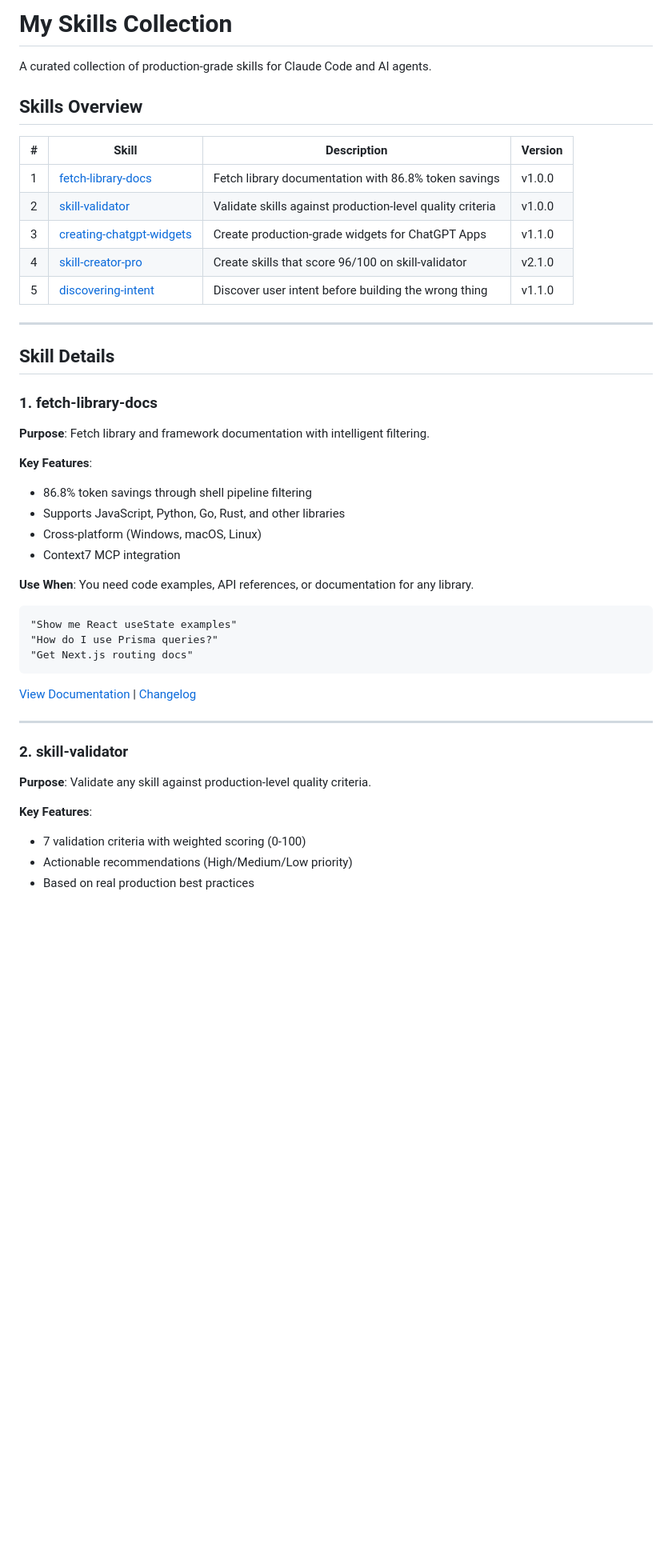
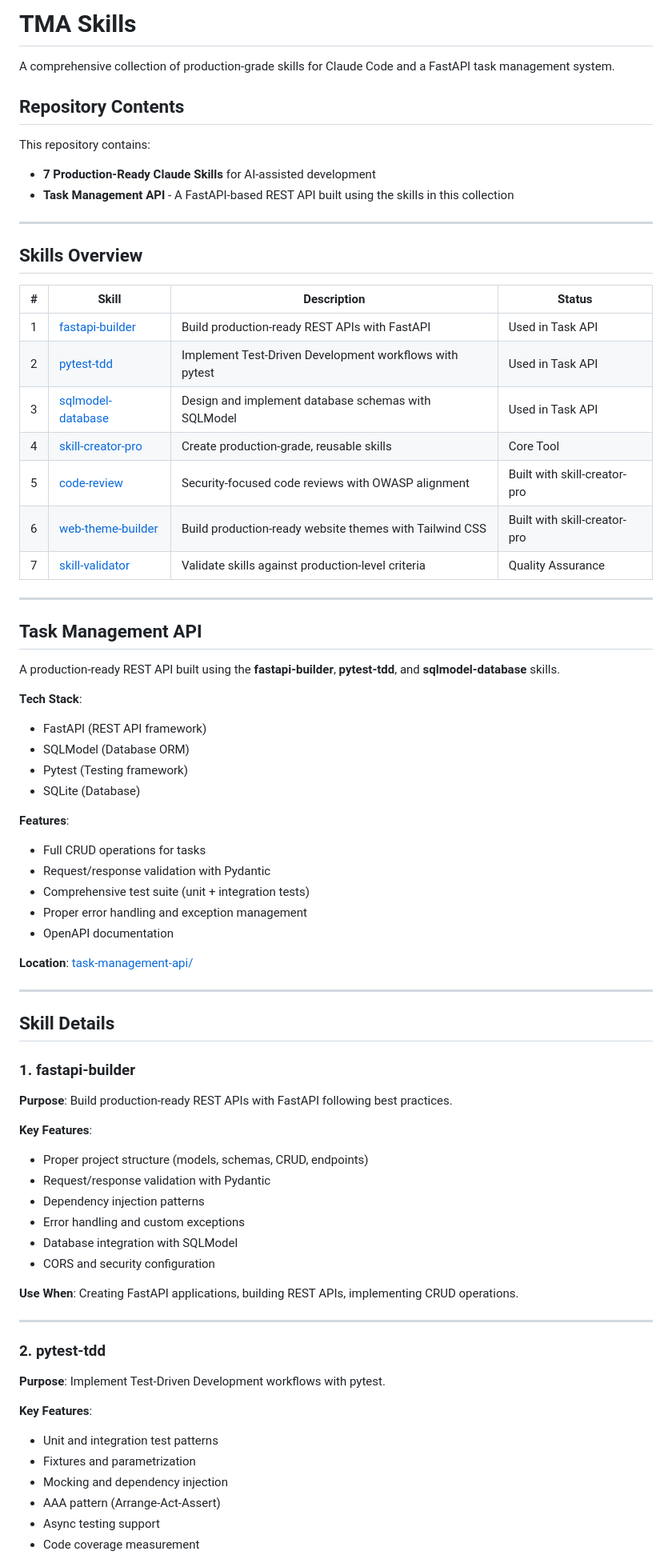
Before and after one commit to Nabeerak/tmaskills, a Markdown page: README.md, the part around one of its changes. Shown at 80% size. Rendered like a GitHub page; blank space fills up the shorter version.

````diff
--- a/README.md
+++ b/README.md
@@ -1,49 +1,77 @@
-# My Skills Collection
+# TMA Skills
 
-A curated collection of production-grade skills for Claude Code and AI agents.
+A comprehensive collection of production-grade skills for Claude Code and a FastAPI task management system.
+
+## Repository Contents
+
+This repository contains:
+- **7 Production-Ready Claude Skills** for AI-assisted development
+- **Task Management API** - A FastAPI-based REST API built using the skills in this collection
+
+---
 
 ## Skills Overview
 
-| # | Skill | Description | Version |
-|---|-------|-------------|---------|
-| 1 | [fetch-library-docs](1-%20fetch-library-docs/) | Fetch library documentation with 86.8% token savings | v1.0.0 |
-| 2 | [skill-validator](2-%20skill-validator/) | Validate skills against production-level quality criteria | v1.0.0 |
-| 3 | [creating-chatgpt-widgets](3-%20chatgpt-appsdk-widget-creator/) | Create production-grade widgets for ChatGPT Apps | v1.1.0 |
-| 4 | [skill-creator-pro](4-%20skill-creator-pro/) | Create skills that score 96/100 on skill-validator | v2.1.0 |
-| 5 | [discovering-intent](5-%20discovering-intent/) | Discover user intent before building the wrong thing | v1.1.0 |
+| # | Skill | Description | Status |
+|---|-------|-------------|--------|
+| 1 | [fastapi-builder](.claude/skills/fastapi-builder/) | Build production-ready REST APIs with FastAPI | Used in Task API |
+| 2 | [pytest-tdd](.claude/skills/pytest-tdd/) | Implement Test-Driven Development workflows with pytest | Used in Task API |
+| 3 | [sqlmodel-database](.claude/skills/sqlmodel-database/) | Design and implement database schemas with SQLModel | Used in Task API |
+| 4 | [skill-creator-pro](.claude/skills/skill-creator-pro/) | Create production-grade, reusable skills | Core Tool |
+| 5 | [code-review](.claude/skills/code-review/) | Security-focused code reviews with OWASP alignment | Built with skill-creator-pro |
+| 6 | [web-theme-builder](.claude/skills/web-theme-builder/) | Build production-ready website themes with Tailwind CSS | Built with skill-creator-pro |
+| 7 | [skill-validator](.claude/skills/skill-validator/) | Validate skills against production-level criteria | Quality Assurance |
+
+---
+
+## Task Management API
+
+A production-ready REST API built using the **fastapi-builder**, **pytest-tdd**, and **sqlmodel-database** skills.
+
+**Tech Stack**:
+- FastAPI (REST API framework)
+- SQLModel (Database ORM)
+- Pytest (Testing framework)
+- SQLite (Database)
+
+**Features**:
+- Full CRUD operations for tasks
+- Request/response validation with Pydantic
+- Comprehensive test suite (unit + integration tests)
+- Proper error handling and exception management
+- OpenAPI documentation
+
+**Location**: [task-management-api/](task-management-api/)
 
 ---
 
 ## Skill Details
 
-### 1. fetch-library-docs
+### 1. fastapi-builder
 
-**Purpose**: Fetch library and framework documentation with intelligent filtering.
+**Purpose**: Build production-ready REST APIs with FastAPI following best practices.
 
 **Key Features**:
-- 86.8% token savings through shell pipeline filtering
-- Supports JavaScript, Python, Go, Rust, and other libraries
-- Cross-platform (Windows, macOS, Linux)
-- Context7 MCP integration
+- Proper project structure (models, schemas, CRUD, endpoints)
+- Request/response validation with Pydantic
+- Dependency injection patterns
+- Error handling and custom exceptions
+- Database integration with SQLModel
+- CORS and security configuration
 
-**Use When**: You need code examples, API references, or documentation for any library.
-
-```
-"Show me React useState examples"
-"How do I use Prisma queries?"
-"Get Next.js routing docs"
-```
-
-[View Documentation](1-%20fetch-library-docs/README.md) | [Changelog](1-%20fetch-library-docs/CHANGELOG.md)
+**Use When**: Creating FastAPI applications, building REST APIs, implementing CRUD operations.
 
 ---
 
-### 2. skill-validator
+### 2. pytest-tdd
 
-**Purpose**: Validate any skill against production-level quality criteria.
+**Purpose**: Implement Test-Driven Development workflows with pytest.
 
 **Key Features**:
-- 7 validation criteria with weighted scoring (0-100)
-- Actionable recommendations (High/Medium/Low priority)
-- Based on real production best practices
+- Unit and integration test patterns
+- Fixtures and parametrization
+- Mocking and dependency injection
+- AAA pattern (Arrange-Act-Assert)
+- Async testing support
+- Code coverage measurement
 
````
Also changed, not shown: other parts of README.md (+113 -84 lines).
